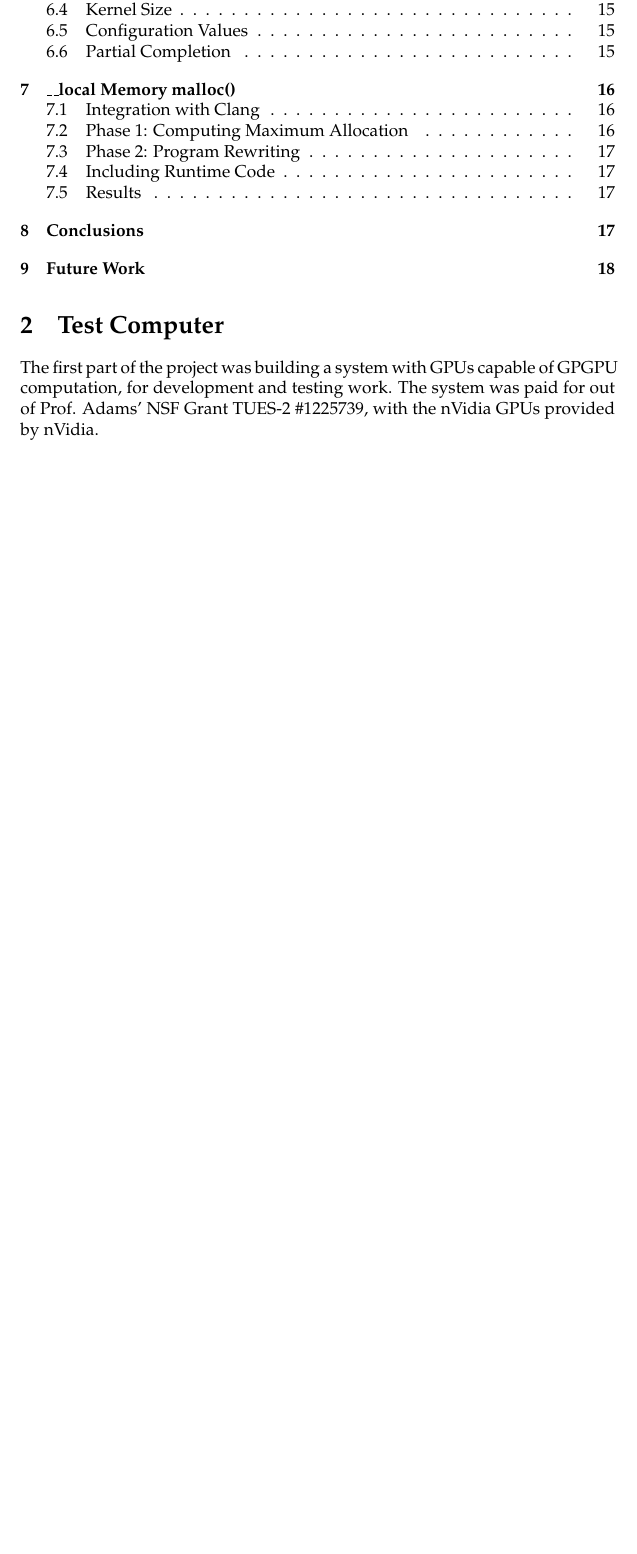
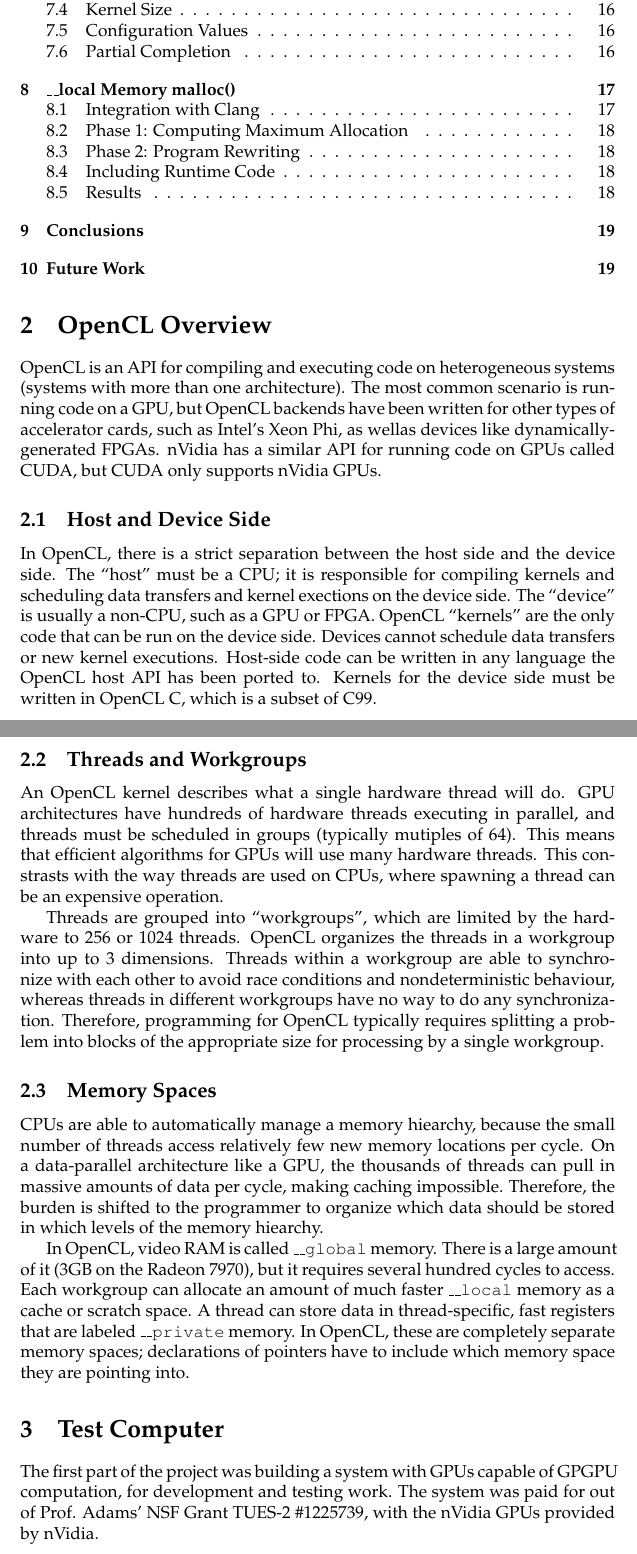
Before and after one commit to Matthew-Byl/senior-project, a LaTeX document (reports/final-report.tex): part of page 3 of 19 before the commit and two parts of pages 3 and 4 of 20 after it, the two joined at a grey line, cut so that both start at the same text, the shorter picture padded with empty space. Compiled offline with pdfLaTeX.

Commit message:
Add overview of OpenCL.

```diff
--- a/reports/final-report.tex
+++ b/reports/final-report.tex
@@ -53,6 +53,25 @@ Together, these components fulfill the objectives set foward in my proposal of m
 
 \tableofcontents
 
+%%%%%%%%%%%%%%%%%%%%%%%%%%
+\section{OpenCL Overview}
+OpenCL is an API for compiling and executing code on heterogeneous systems (systems with more than one architecture). The most common scenario is running code on a GPU, but OpenCL backends have been written for other types of accelerator cards, such as Intel's Xeon Phi, as wellas devices like dynamically-generated FPGAs. nVidia has a similar API for running code on GPUs called CUDA, but CUDA only supports nVidia GPUs.
+
+% TODO: cite OpenCL spec?
+
+\subsection{Host and Device Side}
+In OpenCL, there is a strict separation between the host side and the device side. The ``host'' must be a CPU; it is responsible for compiling kernels and scheduling data transfers and kernel exections on the device side. The ``device'' is usually a non-CPU, such as a GPU or FPGA. OpenCL ``kernels'' are the only code that can be run on the device side. Devices cannot schedule data transfers or new kernel executions. Host-side code can be written in any language the OpenCL host API has been ported to. Kernels for the device side must be written in OpenCL C, which is a subset of C99.
+
+\subsection{Threads and Workgroups}
+An OpenCL kernel describes what a single hardware thread will do. GPU architectures have hundreds of hardware threads executing in parallel, and threads must be scheduled in groups (typically mutiples of 64). This means that efficient algorithms for GPUs will use many hardware threads. This constrasts with the way threads are used on CPUs, where spawning a thread can be an expensive operation.
+
+Threads are grouped into ``workgroups'', which are limited by the hardware to 256 or 1024 threads. OpenCL organizes the threads in a workgroup into up to 3 dimensions. Threads within a workgroup are able to synchronize with each other to avoid race conditions and nondeterministic behaviour, whereas threads in different workgroups have no way to do any synchronization. Therefore, programming for OpenCL typically requires splitting a problem into blocks of the appropriate size for processing by a single workgroup.
+
+\subsection{Memory Spaces}
+CPUs are able to automatically manage a memory hiearchy, because the small number of threads access relatively few new memory locations per cycle. On a data-parallel architecture like a GPU, the thousands of threads can pull in massive amounts of data per cycle, making caching impossible. Therefore, the burden is shifted to the programmer to organize which data should be stored in which levels of the memory hiearchy.
+
+In OpenCL, video RAM is called \texttt{\_\_global} memory. There is a large amount of it (3GB on the Radeon 7970), but it requires several hundred cycles to access. Each workgroup can allocate an amount of much faster \texttt{\_\_local} memory as a cache or scratch space. A thread can store data in thread-specific, fast registers that are labeled \texttt{\_\_private} memory. In OpenCL, these are completely separate memory spaces; declarations of pointers have to include which memory space they are pointing into.
+
 %%%%%%%%%%%%%%%%%%%%%%%%
 \section{Test Computer}
 The first part of the project was building a system with GPUs capable of GPGPU computation, for development and testing work. The system was paid for out of Prof. Adams' NSF Grant TUES-2 \#1225739, with the nVidia GPUs provided by nVidia.
```
Also changed, not shown: reports/final-report.pdf, reports/final-report.tex (16 more changed lines).
